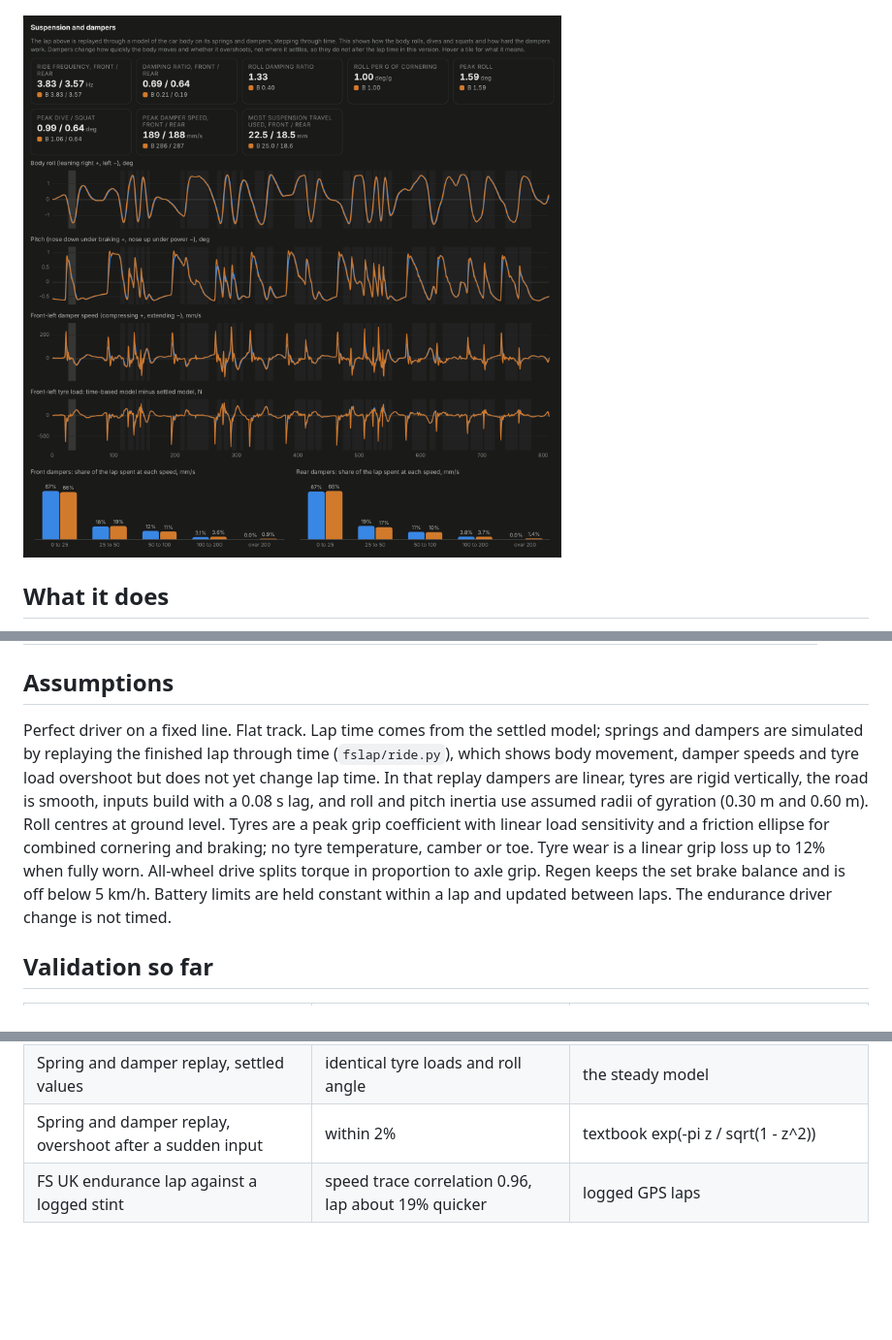
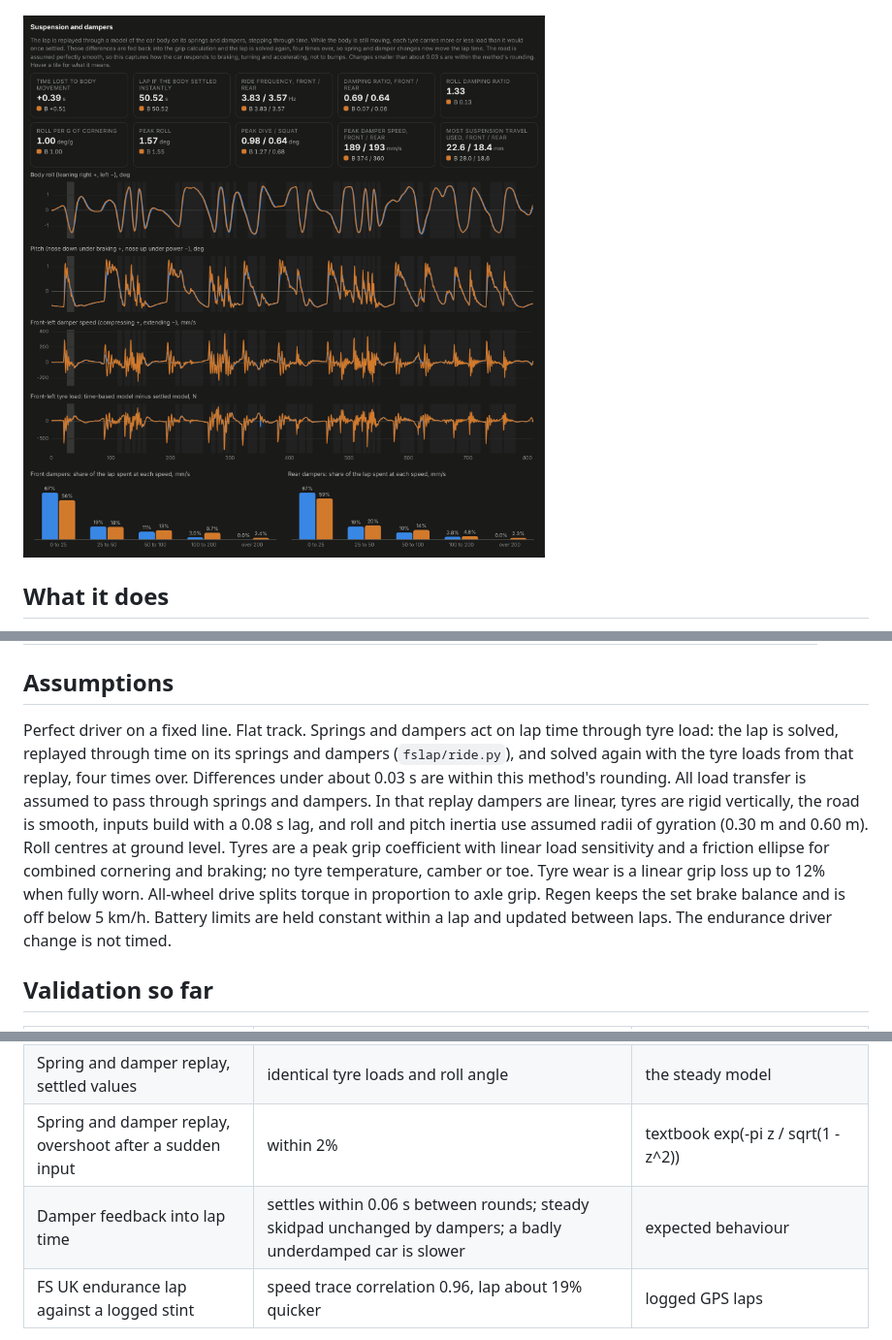
Before and after one commit to divijdhingra/fs-lap-sim, a Markdown page: README.md, 3 parts joined by grey strips. Shown at 97% size. Drawn GitHub-style; pictures changed too: docs/suspension.png; blank space fills up the shorter version.

```diff
--- a/README.md
+++ b/README.md
@@ -35,7 +35,7 @@ The lowest of those speeds at each point is the fastest possible lap for a perfe
 
 ## Assumptions
 
-Perfect driver on a fixed line. Flat track. Lap time comes from the settled model; springs and dampers are simulated by replaying the finished lap through time (`fslap/ride.py`), which shows body movement, damper speeds and tyre load overshoot but does not yet change lap time. In that replay dampers are linear, tyres are rigid vertically, the road is smooth, inputs build with a 0.08 s lag, and roll and pitch inertia use assumed radii of gyration (0.30 m and 0.60 m). Roll centres at ground level. Tyres are a peak grip coefficient with linear load sensitivity and a friction ellipse for combined cornering and braking; no tyre temperature, camber or toe. Tyre wear is a linear grip loss up to 12% when fully worn. All-wheel drive splits torque in proportion to axle grip. Regen keeps the set brake balance and is off below 5 km/h. Battery limits are held constant within a lap and updated between laps. The endurance driver change is not timed.
+Perfect driver on a fixed line. Flat track. Springs and dampers act on lap time through tyre load: the lap is solved, replayed through time on its springs and dampers (`fslap/ride.py`), and solved again with the tyre loads from that replay, four times over. Differences under about 0.03 s are within this method's rounding. All load transfer is assumed to pass through springs and dampers. In that replay dampers are linear, tyres are rigid vertically, the road is smooth, inputs build with a 0.08 s lag, and roll and pitch inertia use assumed radii of gyration (0.30 m and 0.60 m). Roll centres at ground level. Tyres are a peak grip coefficient with linear load sensitivity and a friction ellipse for combined cornering and braking; no tyre temperature, camber or toe. Tyre wear is a linear grip loss up to 12% when fully worn. All-wheel drive splits torque in proportion to axle grip. Regen keeps the set brake balance and is off below 5 km/h. Battery limits are held constant within a lap and updated between laps. The endurance driver change is not timed.
 
 ## Validation so far
 
@@ -46,6 +46,7 @@ Perfect driver on a fixed line. Flat track. Lap time comes from the settled mode
 | Skidpad, no wings, constant grip | within 0.06 s | textbook v = sqrt(mu g R) |
 | Spring and damper replay, settled values | identical tyre loads and roll angle | the steady model |
 | Spring and damper replay, overshoot after a sudden input | within 2% | textbook exp(-pi z / sqrt(1 - z^2)) |
+| Damper feedback into lap time | settles within 0.06 s between rounds; steady skidpad unchanged by dampers; a badly underdamped car is slower | expected behaviour |
 | FS UK endurance lap against a logged stint | speed trace correlation 0.96, lap about 19% quicker | logged GPS laps |
 
 The last row matters: the shape of the lap is right, but a generic car with a perfect driver is quicker than a real driver in a real car. Absolute lap times should not be quoted as accurate until the inputs are a real car's figures.
```
Also changed, not shown: 6 other files.
